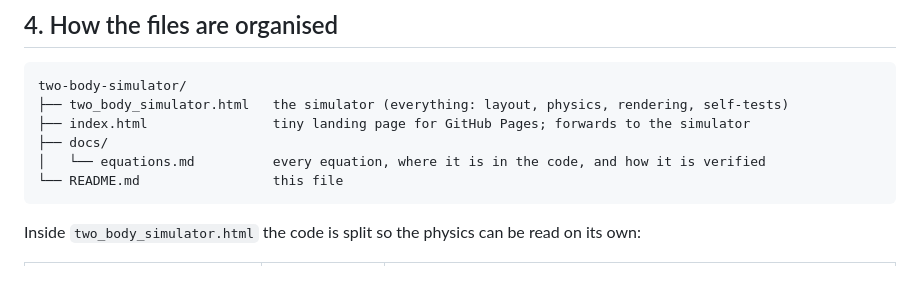
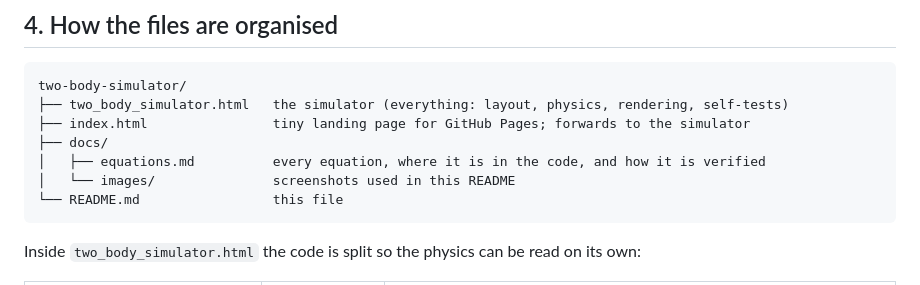
Before and after one commit to Novapranay/two-body-simulator, a Markdown page: README.md, the part around one of its changes. Rendered like a GitHub page.

````diff
--- a/README.md
+++ b/README.md
@@ -84,7 +93,8 @@ two-body-simulator/
 ├── two_body_simulator.html   the simulator (everything: layout, physics, rendering, self-tests)
 ├── index.html                tiny landing page for GitHub Pages; forwards to the simulator
 ├── docs/
-│   └── equations.md          every equation, where it is in the code, and how it is verified
+│   ├── equations.md          every equation, where it is in the code, and how it is verified
+│   └── images/               screenshots used in this README
 └── README.md                 this file
 ```
 
````
Also changed, not shown: other parts of README.md (+9 -0 lines), docs/images/conservation-graphs.jpg (added), docs/images/geosynchronous-figure8.jpg (added), docs/images/main-view-molniya.jpg (added).
